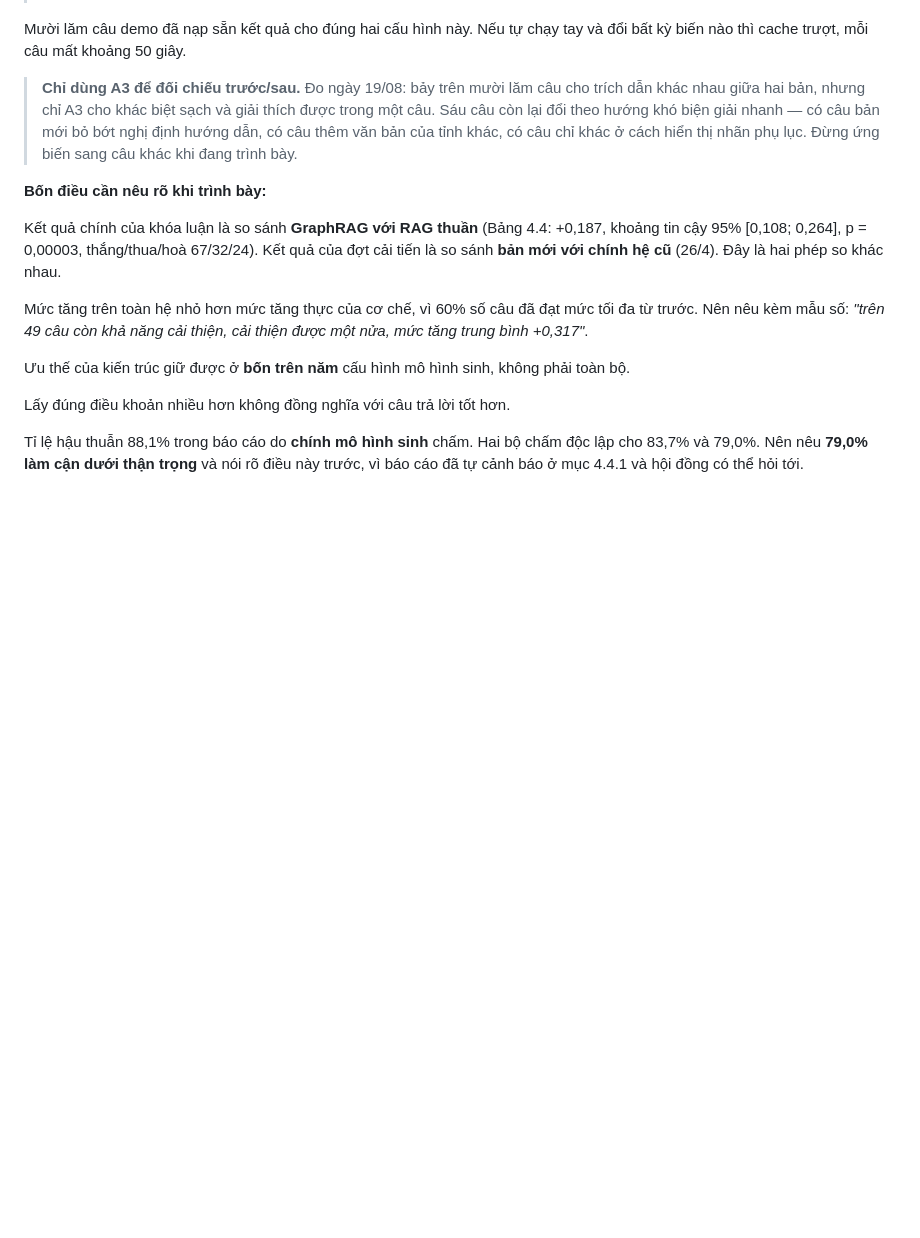
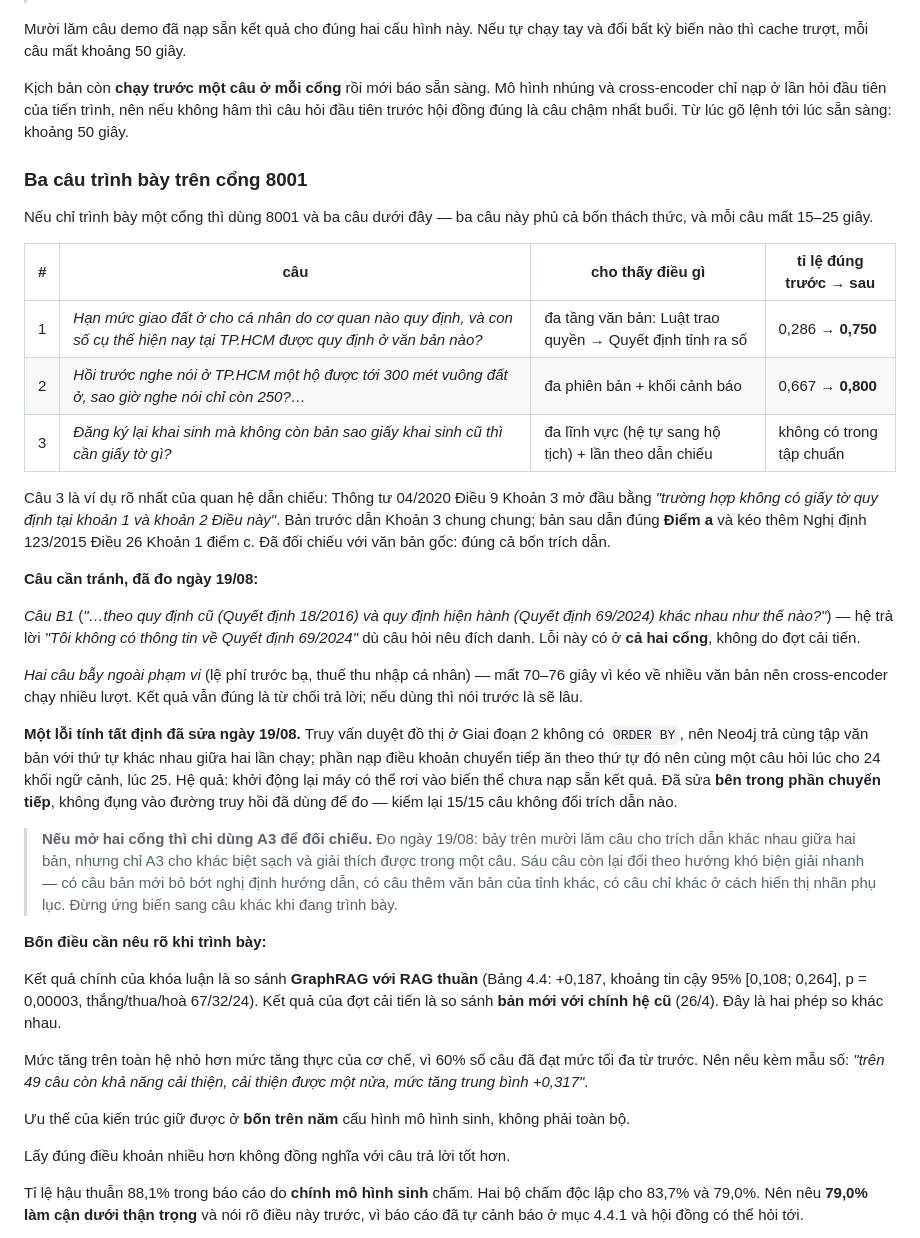
Before and after one commit to tandat-dao/vn-legal-graphrag, a Markdown page: docs/CAI_TIEN_SAU_PHAN_BIEN.md, the part around one of its changes. Rendered like a GitHub page; blank space fills up the shorter version.

Commit message:
tài liệu: sửa phát biểu sai về câu A4 và bổ sung kịch bản trình bày một cổng

```diff
--- a/docs/CAI_TIEN_SAU_PHAN_BIEN.md
+++ b/docs/CAI_TIEN_SAU_PHAN_BIEN.md
@@ -392,7 +408,47 @@ hình thật không**, rồi mở trình duyệt.
 Mười lăm câu demo đã nạp sẵn kết quả cho đúng hai cấu hình này. Nếu tự chạy tay
 và đổi bất kỳ biến nào thì cache trượt, mỗi câu mất khoảng 50 giây.
 
-> **Chỉ dùng A3 để đối chiếu trước/sau.** Đo ngày 19/08: bảy trên mười lăm câu
+Kịch bản còn **chạy trước một câu ở mỗi cổng** rồi mới báo sẵn sàng. Mô hình nhúng
+và cross-encoder chỉ nạp ở lần hỏi đầu tiên của tiến trình, nên nếu không hâm thì
+câu hỏi đầu tiên trước hội đồng đúng là câu chậm nhất buổi. Từ lúc gõ lệnh tới
+lúc sẵn sàng: khoảng 50 giây.
+
+### Ba câu trình bày trên cổng 8001
+
+Nếu chỉ trình bày một cổng thì dùng 8001 và ba câu dưới đây — ba câu này phủ cả
+bốn thách thức, và mỗi câu mất 15–25 giây.
+
+| # | câu | cho thấy điều gì | tỉ lệ đúng trước → sau |
+|---|---|---|---|
+| 1 | *Hạn mức giao đất ở cho cá nhân do cơ quan nào quy định, và con số cụ thể hiện nay tại TP.HCM được quy định ở văn bản nào?* | đa tầng văn bản: Luật trao quyền → Quyết định tỉnh ra số | 0,286 → **0,750** |
+| 2 | *Hồi trước nghe nói ở TP.HCM một hộ được tới 300 mét vuông đất ở, sao giờ nghe nói chỉ còn 250?…* | đa phiên bản + khối cảnh báo | 0,667 → **0,800** |
+| 3 | *Đăng ký lại khai sinh mà không còn bản sao giấy khai sinh cũ thì cần giấy tờ gì?* | đa lĩnh vực (hệ tự sang hộ tịch) + lần theo dẫn chiếu | không có trong tập chuẩn |
+
+Câu 3 là ví dụ rõ nhất của quan hệ dẫn chiếu: Thông tư 04/2020 Điều 9 Khoản 3 mở
+đầu bằng *"trường hợp không có giấy tờ quy định tại khoản 1 và khoản 2 Điều này"*.
+Bản trước dẫn Khoản 3 chung chung; bản sau dẫn đúng **Điểm a** và kéo thêm Nghị
+định 123/2015 Điều 26 Khoản 1 điểm c. Đã đối chiếu với văn bản gốc: đúng cả bốn
+trích dẫn.
+
+**Câu cần tránh, đã đo ngày 19/08:**
+
+*Câu B1* (*"…theo quy định cũ (Quyết định 18/2016) và quy định hiện hành (Quyết
+định 69/2024) khác nhau như thế nào?"*) — hệ trả lời *"Tôi không có thông tin về
+Quyết định 69/2024"* dù câu hỏi nêu đích danh. Lỗi này có ở **cả hai cổng**,
+không do đợt cải tiến.
+
+*Hai câu bẫy ngoài phạm vi* (lệ phí trước bạ, thuế thu nhập cá nhân) — mất 70–76
+giây vì kéo về nhiều văn bản nên cross-encoder chạy nhiều lượt. Kết quả vẫn đúng
+là từ chối trả lời; nếu dùng thì nói trước là sẽ lâu.
+
+**Một lỗi tính tất định đã sửa ngày 19/08.** Truy vấn duyệt đồ thị ở Giai đoạn 2
+không có `ORDER BY`, nên Neo4j trả cùng tập văn bản với thứ tự khác nhau giữa hai
+lần chạy; phần nạp điều khoản chuyển tiếp ăn theo thứ tự đó nên cùng một câu hỏi
+lúc cho 24 khối ngữ cảnh, lúc 25. Hệ quả: khởi động lại máy có thể rơi vào biến
+thể chưa nạp sẵn kết quả. Đã sửa **bên trong phần chuyển tiếp**, không đụng vào
+đường truy hồi đã dùng để đo — kiểm lại 15/15 câu không đổi trích dẫn nào.
+
+> **Nếu mở hai cổng thì chỉ dùng A3 để đối chiếu.** Đo ngày 19/08: bảy trên mười lăm câu
 > cho trích dẫn khác nhau giữa hai bản, nhưng chỉ A3 cho khác biệt sạch và giải
 > thích được trong một câu. Sáu câu còn lại đổi theo hướng khó biện giải nhanh —
 > có câu bản mới bỏ bớt nghị định hướng dẫn, có câu thêm văn bản của tỉnh khác,
```
Also changed, not shown: other parts of docs/CAI_TIEN_SAU_PHAN_BIEN.md (+21 -5 lines).
